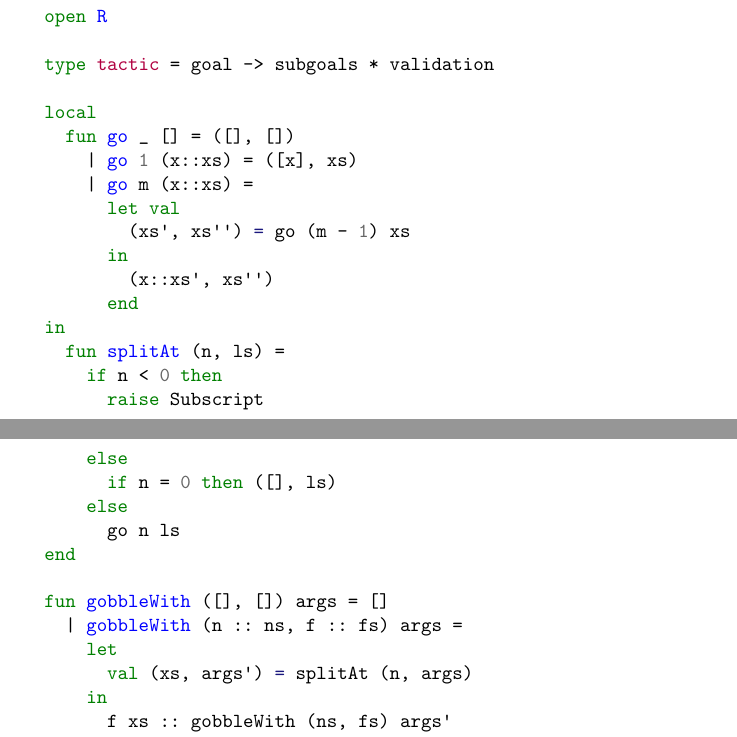
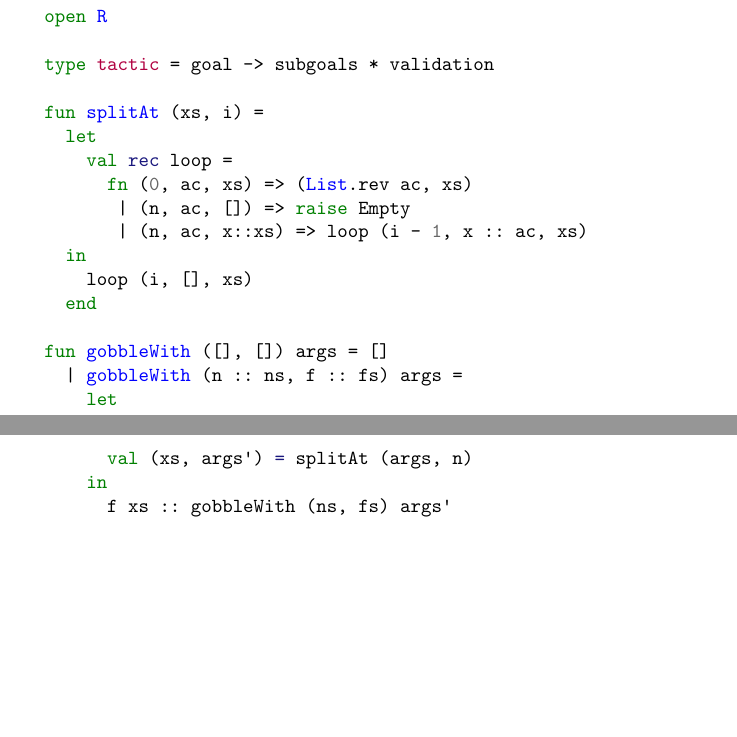
Before and after one commit to jonsterling/lcf-sequent-calculus-example, a LaTeX document (lcf-notes.tex): two parts of pages 10 and 11 of 14, joined at a grey line, cut so that both start at the same text, the shorter picture padded with empty space. The pictures show the PDF file lcf-notes.pdf that the author committed with the source.

Commit message:
switch to tail-recursive list split function

```diff
--- a/lcf-notes.tex
+++ b/lcf-notes.tex
@@ -564,29 +564,20 @@ struct
 
   type tactic = goal -> subgoals * validation
 
-  local
-    fun go _ [] = ([], [])
-      | go 1 (x::xs) = ([x], xs)
-      | go m (x::xs) =
-        let val
-          (xs', xs'') = go (m - 1) xs
-        in
-          (x::xs', xs'')
-        end
-  in
-    fun splitAt (n, ls) =
-      if n < 0 then
-        raise Subscript
-      else
-        if n = 0 then ([], ls)
-      else
-        go n ls
-  end
+  fun splitAt (xs, i) =
+    let
+      val rec loop =
+        fn (0, ac, xs) => (List.rev ac, xs)
+         | (n, ac, []) => raise Empty
+         | (n, ac, x::xs) => loop (i - 1, x :: ac, xs)
+    in
+      loop (i, [], xs)
+    end
 
   fun gobbleWith ([], []) args = []
     | gobbleWith (n :: ns, f :: fs) args =
       let
-        val (xs, args') = splitAt (n, args)
+        val (xs, args') = splitAt (args, n)
       in
         f xs :: gobbleWith (ns, fs) args'
       end
```
Also changed, not shown: lcf-notes.pdf, 1 other file.
